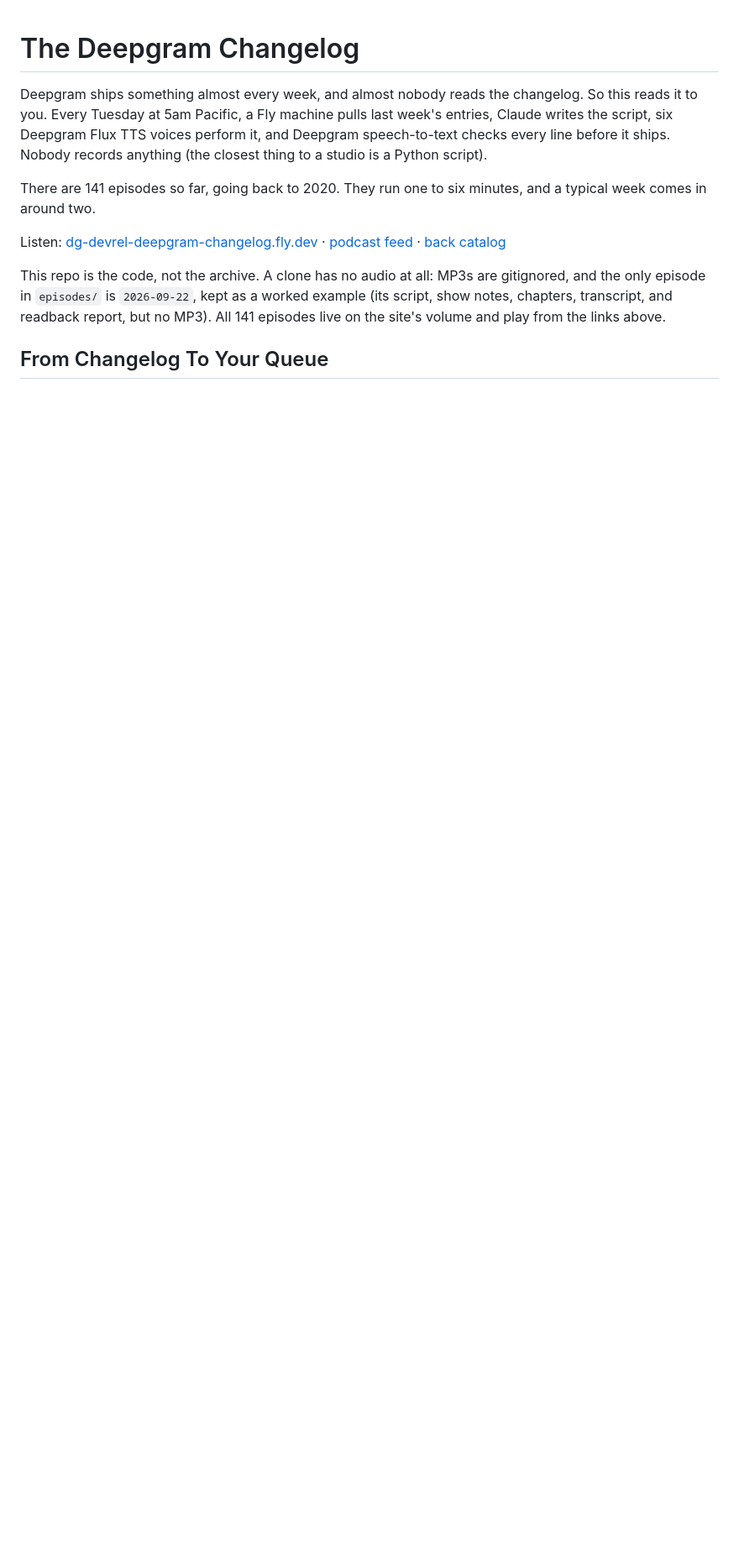
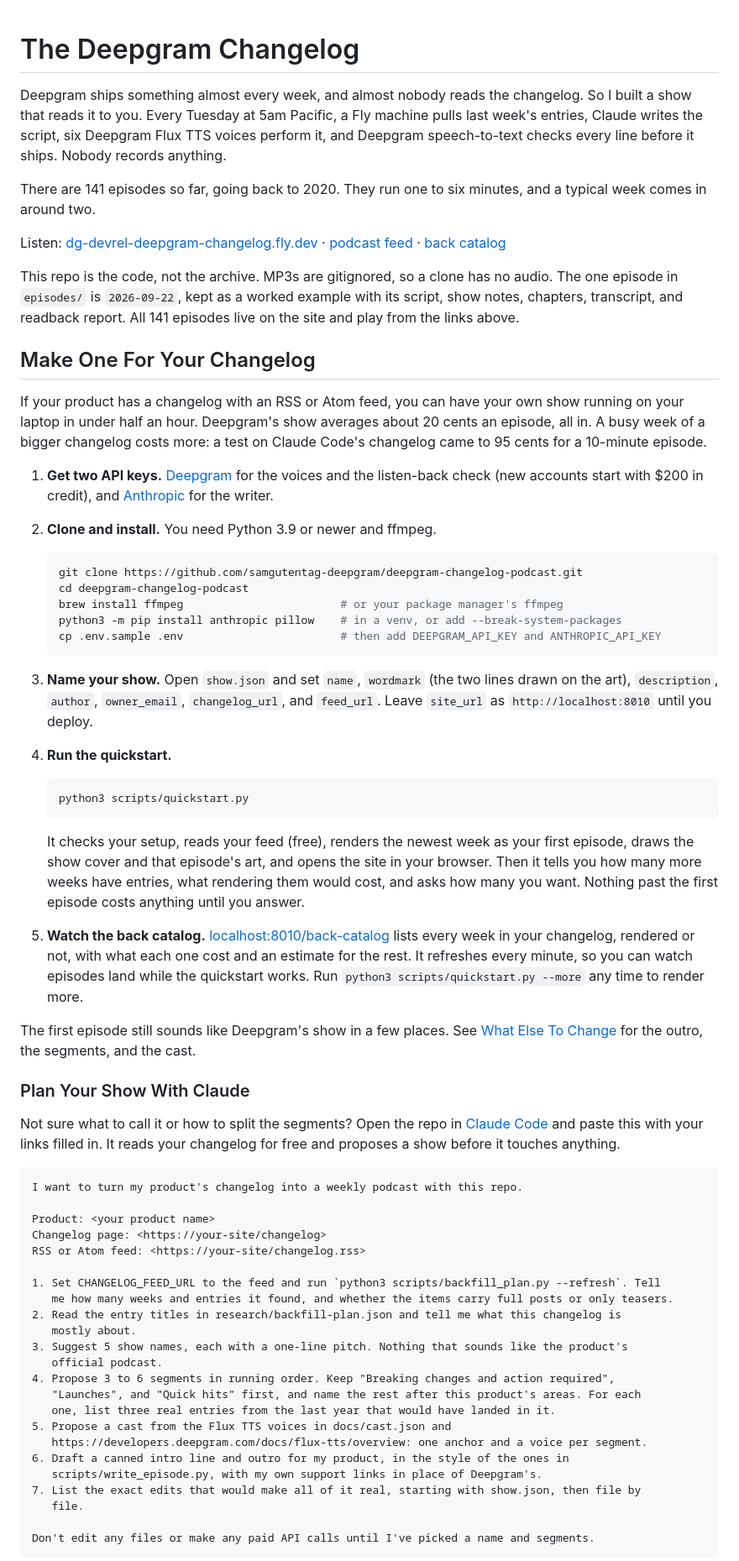
Before and after one commit to samgutentag-deepgram/deepgram-changelog-podcast, a Markdown page: README.md, the part around one of its changes. Shown at 84% size. Rendered like a GitHub page; blank space fills up the shorter version.

Commit message:
docs: README leads with making your own show, in Sam's voice
Co-Authored-By: Claude Opus 5.5 <noreply@anthropic.com>

````diff
--- a/README.md
+++ b/README.md
@@ -1,20 +1,92 @@
 # The Deepgram Changelog
 
-Deepgram ships something almost every week, and almost nobody reads the changelog. So this reads
-it to you. Every Tuesday at 5am Pacific, a Fly machine pulls last week's entries, Claude writes the
-script, six Deepgram Flux TTS voices perform it, and Deepgram speech-to-text checks every line
-before it ships. Nobody records anything (the closest thing to a studio is a Python script).
+Deepgram ships something almost every week, and almost nobody reads the changelog. So I built a
+show that reads it to you. Every Tuesday at 5am Pacific, a Fly machine pulls last week's entries,
+Claude writes the script, six Deepgram Flux TTS voices perform it, and Deepgram speech-to-text
+checks every line before it ships. Nobody records anything.
 
-There are 141 episodes so far, going back to 2020. They run one to six minutes, and a typical
-week comes in around two.
+There are 141 episodes so far, going back to 2020. They run one to six minutes, and a typical week
+comes in around two.
 
 Listen: [dg-devrel-deepgram-changelog.fly.dev](https://dg-devrel-deepgram-changelog.fly.dev) ·
 [podcast feed](https://dg-devrel-deepgram-changelog.fly.dev/episodes/feed.xml) ·
 [back catalog](https://dg-devrel-deepgram-changelog.fly.dev/back-catalog)
 
-This repo is the code, not the archive. A clone has no audio at all: MP3s are gitignored, and the
-only episode in `episodes/` is `2026-09-22`, kept as a worked example (its script, show notes,
-chapters, transcript, and readback report, but no MP3). All 141 episodes live on the site's volume
-and play from the links above.
+This repo is the code, not the archive. MP3s are gitignored, so a clone has no audio. The one
+episode in `episodes/` is `2026-09-22`, kept as a worked example with its script, show notes,
+chapters, transcript, and readback report. All 141 episodes live on the site and play from the
+links above.
 
-## From Changelog To Your Queue
+## Make One For Your Changelog
+
+If your product has a changelog with an RSS or Atom feed, you can have your own show running on
+your laptop in under half an hour. Deepgram's show averages about 20 cents an episode, all in. A busy
+week of a bigger changelog costs more: a test on Claude Code's changelog came to 95 cents for a
+10-minute episode.
+
+1. **Get two API keys.** [Deepgram](https://console.deepgram.com/signup) for the voices and the
+   listen-back check (new accounts start with $200 in credit), and
+   [Anthropic](https://console.anthropic.com) for the writer.
+2. **Clone and install.** You need Python 3.9 or newer and ffmpeg.
+
+   ```bash
+   git clone https://github.com/samgutentag-deepgram/deepgram-changelog-podcast.git
+   cd deepgram-changelog-podcast
+   brew install ffmpeg                        # or your package manager's ffmpeg
+   python3 -m pip install anthropic pillow    # in a venv, or add --break-system-packages
+   cp .env.sample .env                        # then add DEEPGRAM_API_KEY and ANTHROPIC_API_KEY
+   ```
+
+3. **Name your show.** Open `show.json` and set `name`, `wordmark` (the two lines drawn on the
+   art), `description`, `author`, `owner_email`, `changelog_url`, and `feed_url`. Leave `site_url`
+   as `http://localhost:8010` until you deploy.
+4. **Run the quickstart.**
+
+   ```bash
+   python3 scripts/quickstart.py
+   ```
+
+   It checks your setup, reads your feed (free), renders the newest week as your first episode,
+   draws the show cover and that episode's art, and opens the site in your browser. Then it tells
+   you how many more weeks have entries, what rendering them would cost, and asks how many you
+   want. Nothing past the first episode costs anything until you answer.
+5. **Watch the back catalog.** [localhost:8010/back-catalog](http://localhost:8010/back-catalog)
+   lists every week in your changelog, rendered or not, with what each one cost and an estimate for
+   the rest. It refreshes every minute, so you can watch episodes land while the quickstart works.
+   Run `python3 scripts/quickstart.py --more` any time to render more.
+
+The first episode still sounds like Deepgram's show in a few places. See
+[What Else To Change](#what-else-to-change) for the outro, the segments, and the cast.
+
+### Plan Your Show With Claude
+
+Not sure what to call it or how to split the segments? Open the repo in
+[Claude Code](https://claude.com/claude-code) and paste this with your links filled in. It reads
+your changelog for free and proposes a show before it touches anything.
+
+```text
+I want to turn my product's changelog into a weekly podcast with this repo.
+
+Product: <your product name>
+Changelog page: <https://your-site/changelog>
+RSS or Atom feed: <https://your-site/changelog.rss>
+
+1. Set CHANGELOG_FEED_URL to the feed and run `python3 scripts/backfill_plan.py --refresh`. Tell
+   me how many weeks and entries it found, and whether the items carry full posts or only teasers.
+2. Read the entry titles in research/backfill-plan.json and tell me what this changelog is
+   mostly about.
+3. Suggest 5 show names, each with a one-line pitch. Nothing that sounds like the product's
+   official podcast.
+4. Propose 3 to 6 segments in running order. Keep "Breaking changes and action required",
+   "Launches", and "Quick hits" first, and name the rest after this product's areas. For each
+   one, list three real entries from the last year that would have landed in it.
+5. Propose a cast from the Flux TTS voices in docs/cast.json and
+   https://developers.deepgram.com/docs/flux-tts/overview: one anchor and a voice per segment.
+6. Draft a canned intro line and outro for my product, in the style of the ones in
+   scripts/write_episode.py, with my own support links in place of Deepgram's.
+7. List the exact edits that would make all of it real, starting with show.json, then file by
+   file.
+
+Don't edit any files or make any paid API calls until I've picked a name and segments.
+```
+
````
Also changed, not shown: other parts of README.md (+101 -147 lines).
